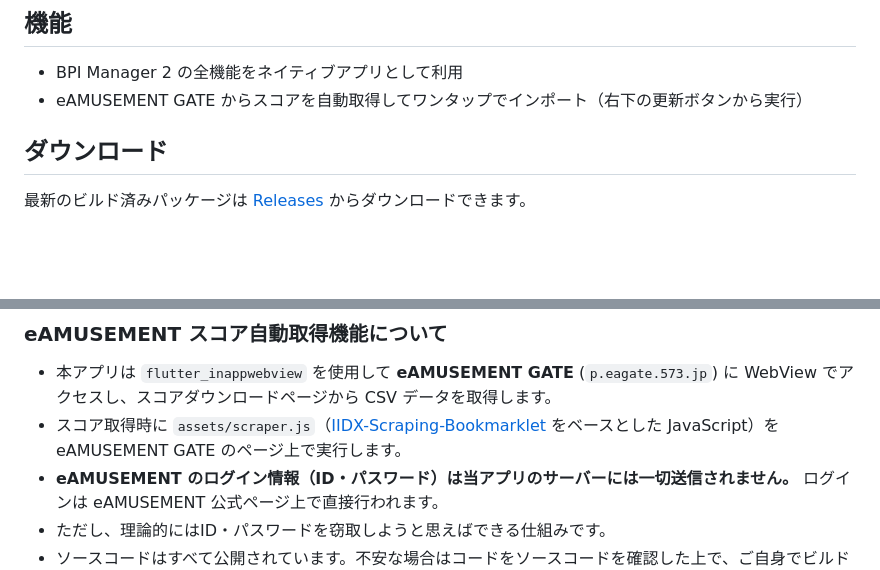
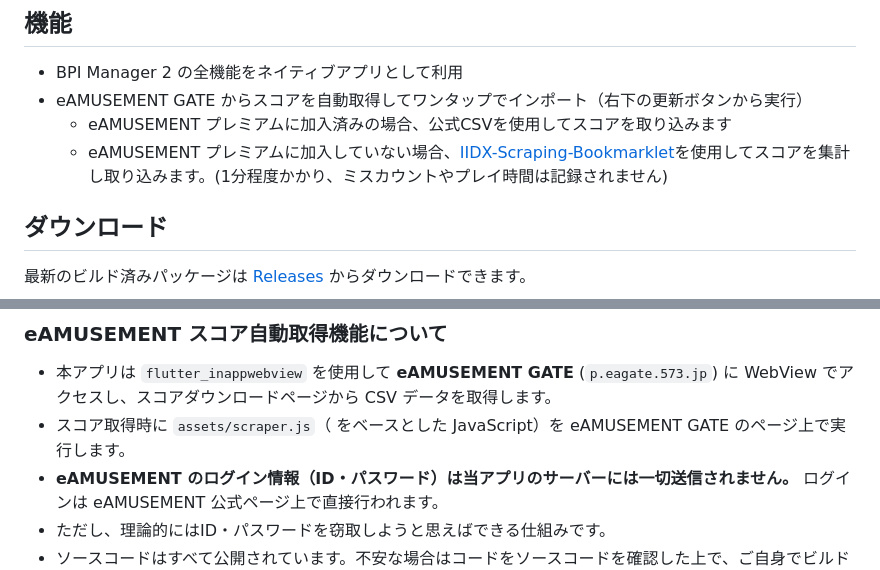
Before and after one commit to BPIManager/BPIM2-Flutter, a Markdown page: README.md, 2 parts joined by grey strips. Rendered like a GitHub page; blank space fills up the shorter version.

```diff
--- a/README.md
+++ b/README.md
@@ -7,6 +7,8 @@ beatmania IIDX の スコア管理 Web アプリ「[BPIM2](https://bpi2.poyashi.
 
 - BPI Manager 2 の全機能をネイティブアプリとして利用
 - eAMUSEMENT GATE からスコアを自動取得してワンタップでインポート（右下の更新ボタンから実行）
+  - eAMUSEMENT プレミアムに加入済みの場合、公式CSVを使用してスコアを取り込みます
+  - eAMUSEMENT プレミアムに加入していない場合、[IIDX-Scraping-Bookmarklet](https://github.com/BPIManager/IIDX-Scraping-Bookmarklet)を使用してスコアを集計し取り込みます。(1分程度かかり、ミスカウントやプレイ時間は記録されません)
 
 ## ダウンロード
 
@@ -31,7 +33,7 @@ beatmania IIDX の スコア管理 Web アプリ「[BPIM2](https://bpi2.poyashi.
 ### eAMUSEMENT スコア自動取得機能について
 
 - 本アプリは `flutter_inappwebview` を使用して **eAMUSEMENT GATE** (`p.eagate.573.jp`) に WebView でアクセスし、スコアダウンロードページから CSV データを取得します。
-- スコア取得時に `assets/scraper.js`（[IIDX-Scraping-Bookmarklet](https://github.com/BPIManager/IIDX-Scraping-Bookmarklet) をベースとした JavaScript）を eAMUSEMENT GATE のページ上で実行します。
+- スコア取得時に `assets/scraper.js`（ をベースとした JavaScript）を eAMUSEMENT GATE のページ上で実行します。
 - **eAMUSEMENT のログイン情報（ID・パスワード）は当アプリのサーバーには一切送信されません。** ログインは eAMUSEMENT 公式ページ上で直接行われます。
 - ただし、理論的にはID・パスワードを窃取しようと思えばできる仕組みです。
 - ソースコードはすべて公開されています。不安な場合はコードをソースコードを確認した上で、ご自身でビルドしたものをご利用ください。
```
